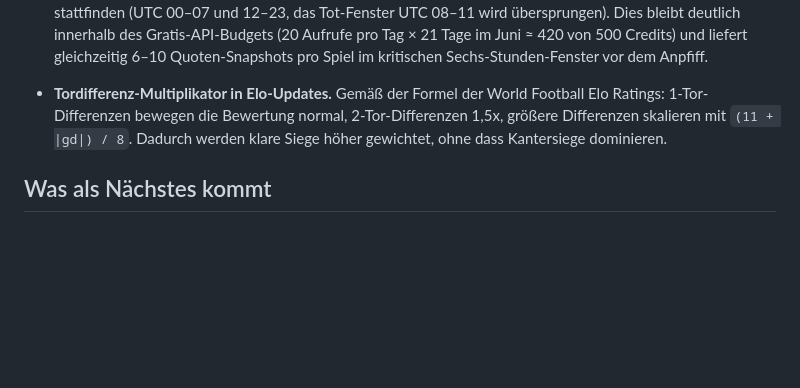
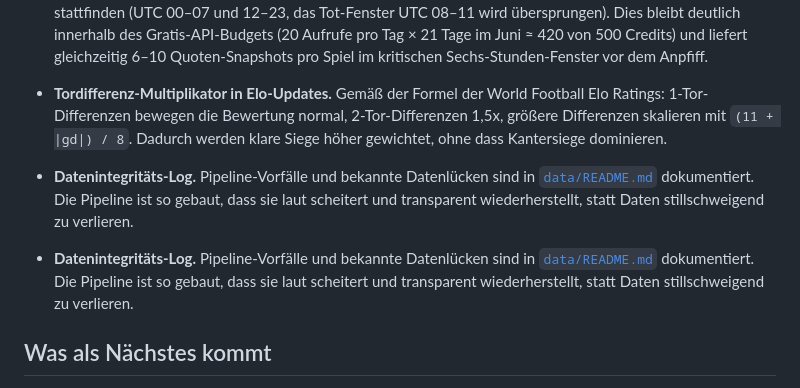
Before and after one commit to cem-acun/worldcup2026-market-efficiency, a Markdown page: README.de.md, the part around the change. Rendered like a GitHub page; blank space fills up the shorter version.

Commit message:
Reference data integrity log from both READMEs

```diff
--- a/README.de.md
+++ b/README.de.md
@@ -125,6 +125,8 @@ worldcup2026-market-efficiency/
 - **Zuverlässige Planung über einen externen Trigger.** Geplante GitHub-Actions-Workflows werden während Lastspitzen zur vollen Stunde stillschweigend verworfen laut GitHubs eigener Dokumentation und empirisch bestätigt: in 24 Stunden Beobachtung feuerte der native Cron nur 2 von erwarteten 12 Malen, selbst nachdem der Zeitplan auf :13 nach der Stunde verschoben wurde. Die robuste Lösung war, den nativen Cron komplett zu entfernen und einen externen dedizierten Scheduler (cron-job.org) zu verwenden, der GitHubs `repository_dispatch`-API stündlich zur vollen Stunde aufruft. Der Zeitplan konzentriert sich auf das 20-Stunden-Fenster, in dem nordamerikanische Anpfiffzeiten und europäische Abend-Handelsaktivitäten stattfinden (UTC 00–07 und 12–23, das Tot-Fenster UTC 08–11 wird übersprungen). Dies bleibt deutlich innerhalb des Gratis-API-Budgets (20 Aufrufe pro Tag × 21 Tage im Juni ≈ 420 von 500 Credits) und liefert gleichzeitig 6–10 Quoten-Snapshots pro Spiel im kritischen Sechs-Stunden-Fenster vor dem Anpfiff.
 
 - **Tordifferenz-Multiplikator in Elo-Updates.** Gemäß der Formel der World Football Elo Ratings: 1-Tor-Differenzen bewegen die Bewertung normal, 2-Tor-Differenzen 1,5x, größere Differenzen skalieren mit `(11 + |gd|) / 8`. Dadurch werden klare Siege höher gewichtet, ohne dass Kantersiege dominieren.
+- **Datenintegritäts-Log.** Pipeline-Vorfälle und bekannte Datenlücken sind in [`data/README.md`](data/README.md) dokumentiert. Die Pipeline ist so gebaut, dass sie laut scheitert und transparent wiederherstellt, statt Daten stillschweigend zu verlieren.
+- **Datenintegritäts-Log.** Pipeline-Vorfälle und bekannte Datenlücken sind in [`data/README.md`](data/README.md) dokumentiert. Die Pipeline ist so gebaut, dass sie laut scheitert und transparent wiederherstellt, statt Daten stillschweigend zu verlieren.
 
 ## Was als Nächstes kommt
 
```
Also changed, not shown: README.md (+1 -0 lines).
